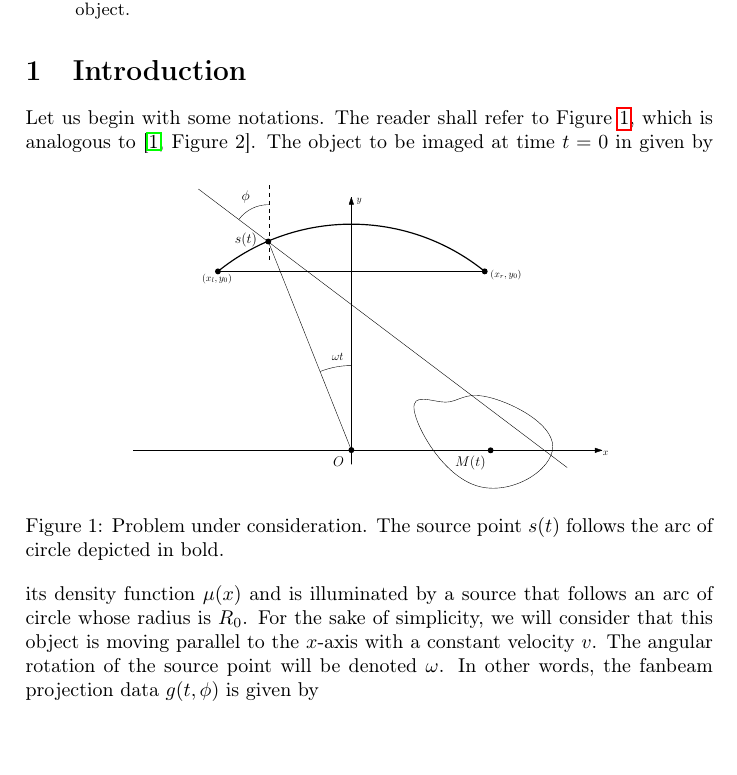
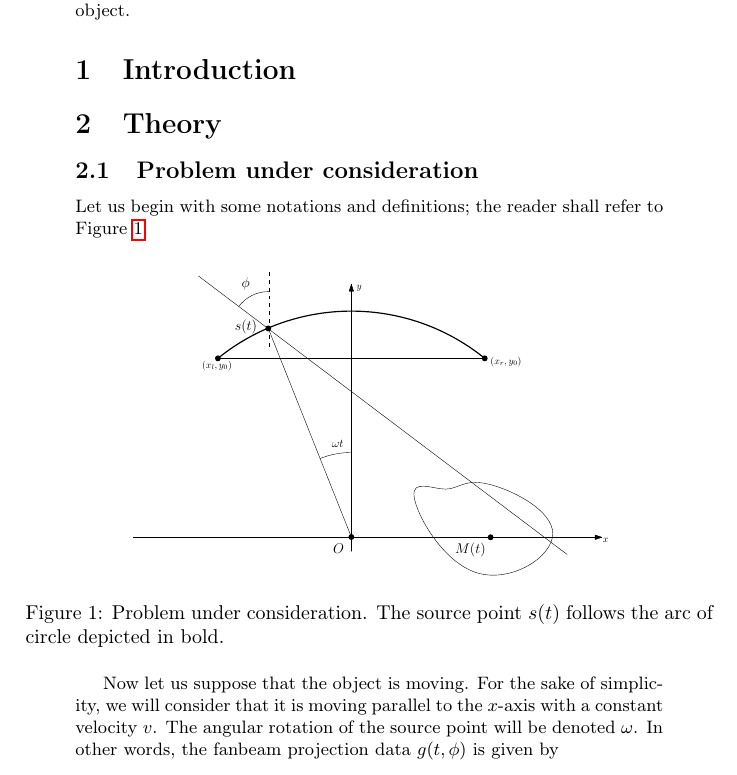
Before and after one commit to tomboulier/dcc-translation, a LaTeX paper (note/DCC_translation.tex): part of page 1 of 3, cut so that both start at the same text, the shorter picture padded with empty space. Compiled offline with pdfLaTeX.

Commit message:
Rearange text

```diff
--- a/note/DCC_translation.tex
+++ b/note/DCC_translation.tex
@@ -29,17 +29,24 @@
 
 \begin{abstract}
 This note aims at extending the results of~\cite{clackdoyle2015consistency} to the case of a translating object.
-\end{abstract}
 
 \section{Introduction}
 
-Let us begin with some notations. The reader shall refer to Figure~\ref{fig:notations}, which is analogous to~\cite[Figure~2]{clackdoyle2015consistency}.
+\section{Theory}
+\label{sec:theory}
+
+\subsection{Problem under consideration}
+\label{sub:problem_under_consideration}
+
+Let us begin with some notations and definitions; the reader shall refer to Figure~\ref{fig:notations}.
 \begin{figure}[!ht]
 	\centering
 	\includegraphics[width=10cm]{figs/frame_scanner.eps}
 	\caption{Problem under consideration. The source point $s(t)$ follows the arc of circle depicted in bold.\label{fig:notations}}
 \end{figure}
-The object to be imaged at time $t=0$ in given by its density function $\mu(x)$ and is illuminated by a source that follows an arc of circle whose radius is $R_0$. For the sake of simplicity, we will consider that this object is moving parallel to the $x$-axis with a constant velocity $v$. The angular rotation of the source point will be denoted $\omega$. In other words, the fanbeam projection data $g(t,\phi)$ is given by
+
+
+Now let us suppose that the object is moving. For the sake of simplicity, we will consider that it is moving parallel to the $x$-axis with a constant velocity $v$. The angular rotation of the source point will be denoted $\omega$. In other words, the fanbeam projection data $g(t,\phi)$ is given by
 \begin{equation}
 	g(t,\phi) = \int_0^{+\infty} \mu \left( s(t) - M(t) + l \left[ \sin \phi, -\cos \phi \right] \right) dl,
 \end{equation}
```
Also changed, not shown: note/DCC_translation.tex (2 more changed lines).
